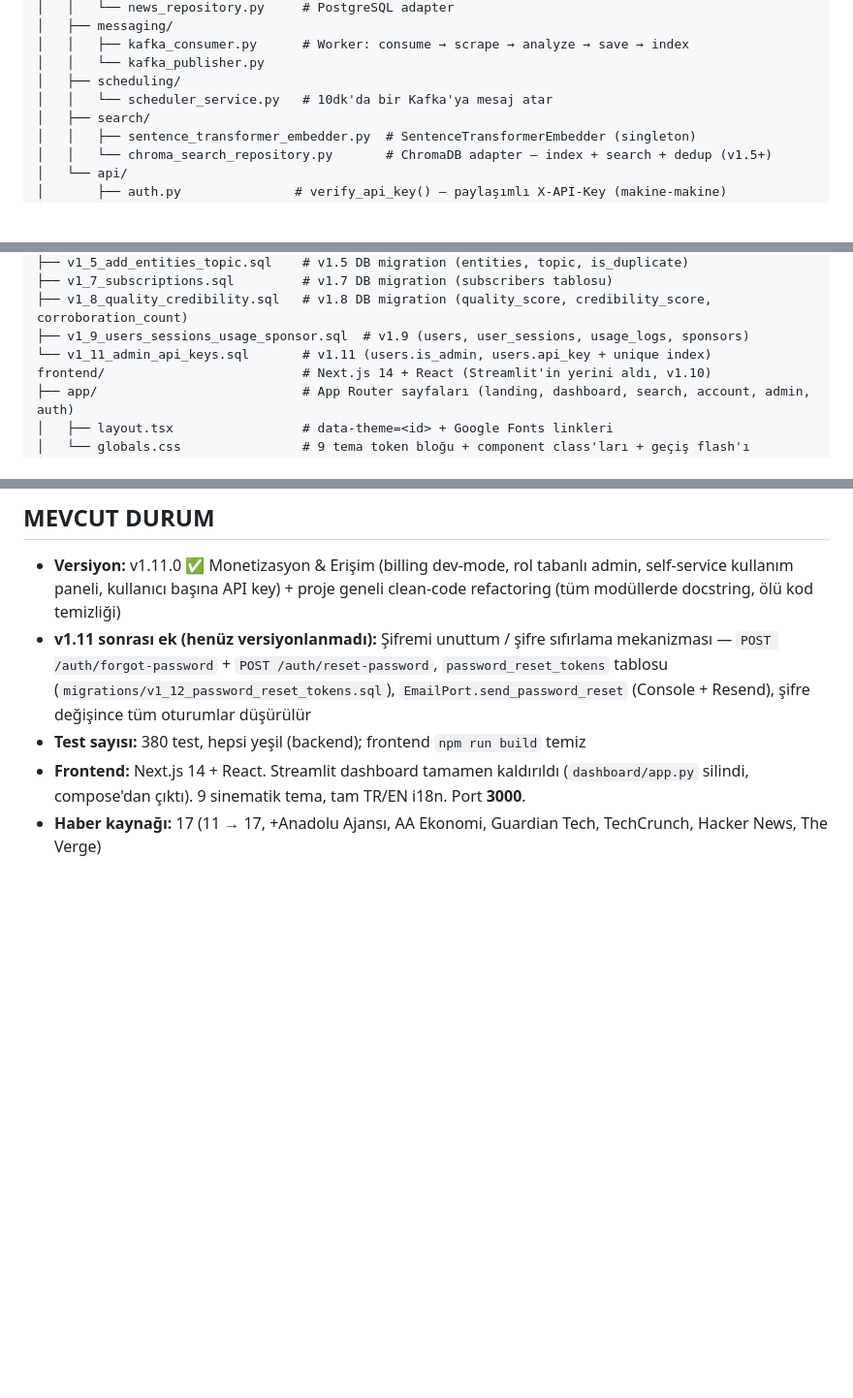
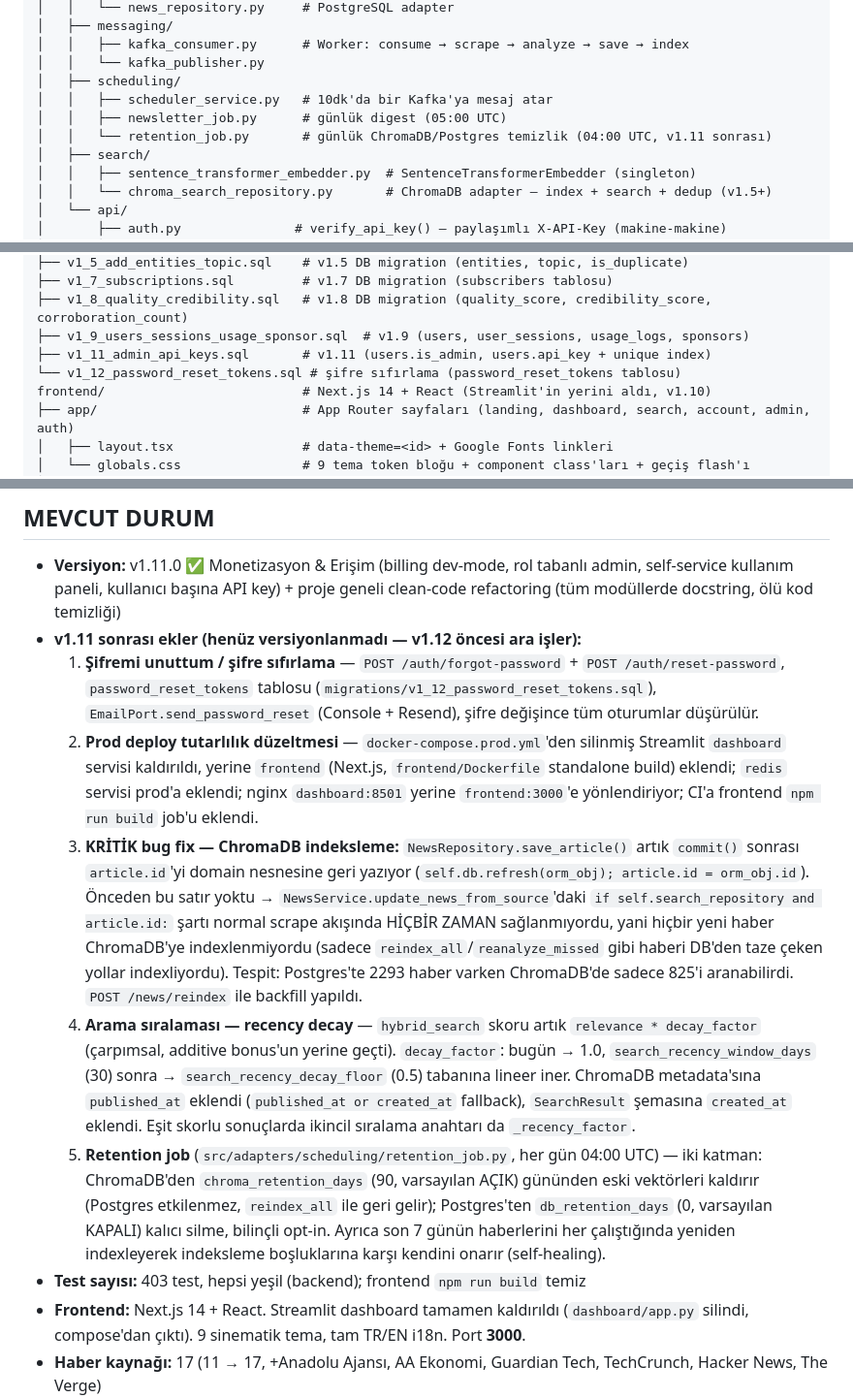
Before and after one commit to MaviMakumba/NexStream-News-Engine, a Markdown page: CLAUDE.md, 3 parts joined by grey strips. Shown at 97% size. Rendered like a GitHub page; blank space fills up the shorter version.

Commit message:
docs: CLAUDE.md guncelle - v1.11 sonrasi 5 ara is + test sayisi
- MEVCUT DURUM: sifre sifirlama, prod deploy tutarlilik duzeltmesi,
  kritik ChromaDB indeksleme bug fix, arama recency siralamasi,
  retention job'un tam ozeti eklendi
- Test sayisi 373 -> 403
- Mimari agacina v1_12_password_reset_tokens.sql, newsletter_job.py,
  retention_job.py eklendi
- Hybrid Search aciklamasi yeni carpimsal decay formulune gore guncellendi
- BILINEN NOTLAR: yeni env var'lar (SEARCH_RECENCY_*, *_RETENTION_DAYS)
  + save_article id-propagation bug'inin dersi eklendi
- SIRADAKI GOREVLER: v1.12'nin henuz baslamadigi acikca isaretlendi

```diff
--- a/CLAUDE.md
+++ b/CLAUDE.md
@@ -44,7 +44,9 @@ src/
 │   │   ├── kafka_consumer.py      # Worker: consume → scrape → analyze → save → index
 │   │   └── kafka_publisher.py
 │   ├── scheduling/
-│   │   └── scheduler_service.py   # 10dk'da bir Kafka'ya mesaj atar
+│   │   ├── scheduler_service.py   # 10dk'da bir Kafka'ya mesaj atar
+│   │   ├── newsletter_job.py      # günlük digest (05:00 UTC)
+│   │   └── retention_job.py       # günlük ChromaDB/Postgres temizlik (04:00 UTC, v1.11 sonrası)
 │   ├── search/
 │   │   ├── sentence_transformer_embedder.py  # SentenceTransformerEmbedder (singleton)
 │   │   └── chroma_search_repository.py       # ChromaDB adapter — index + search + dedup (v1.5+)
@@ -77,7 +79,8 @@ migrations/
 ├── v1_7_subscriptions.sql         # v1.7 DB migration (subscribers tablosu)
 ├── v1_8_quality_credibility.sql   # v1.8 DB migration (quality_score, credibility_score, corroboration_count)
 ├── v1_9_users_sessions_usage_sponsor.sql  # v1.9 (users, user_sessions, usage_logs, sponsors)
-└── v1_11_admin_api_keys.sql       # v1.11 (users.is_admin, users.api_key + unique index)
+├── v1_11_admin_api_keys.sql       # v1.11 (users.is_admin, users.api_key + unique index)
+└── v1_12_password_reset_tokens.sql # şifre sıfırlama (password_reset_tokens tablosu)
 frontend/                          # Next.js 14 + React (Streamlit'in yerini aldı, v1.10)
 ├── app/                           # App Router sayfaları (landing, dashboard, search, account, admin, auth)
 │   ├── layout.tsx                 # data-theme=<id> + Google Fonts linkleri
@@ -189,8 +192,13 @@ Env var: `CHROMA_HOST=chromadb`, `CHROMA_PORT=8000`
 ## MEVCUT DURUM
 
 - **Versiyon:** v1.11.0 ✅ Monetizasyon & Erişim (billing dev-mode, rol tabanlı admin, self-service kullanım paneli, kullanıcı başına API key) + proje geneli clean-code refactoring (tüm modüllerde docstring, ölü kod temizliği)
-- **v1.11 sonrası ek (henüz versiyonlanmadı):** Şifremi unuttum / şifre sıfırlama mekanizması — `POST /auth/forgot-password` + `POST /auth/reset-password`, `password_reset_tokens` tablosu (`migrations/v1_12_password_reset_tokens.sql`), `EmailPort.send_password_reset` (Console + Resend), şifre değişince tüm oturumlar düşürülür
-- **Test sayısı:** 380 test, hepsi yeşil (backend); frontend `npm run build` temiz
+- **v1.11 sonrası ekler (henüz versiyonlanmadı — v1.12 öncesi ara işler):**
+  1. **Şifremi unuttum / şifre sıfırlama** — `POST /auth/forgot-password` + `POST /auth/reset-password`, `password_reset_tokens` tablosu (`migrations/v1_12_password_reset_tokens.sql`), `EmailPort.send_password_reset` (Console + Resend), şifre değişince tüm oturumlar düşürülür.
+  2. **Prod deploy tutarlılık düzeltmesi** — `docker-compose.prod.yml`'den silinmiş Streamlit `dashboard` servisi kaldırıldı, yerine `frontend` (Next.js, `frontend/Dockerfile` standalone build) eklendi; `redis` servisi prod'a eklendi; nginx `dashboard:8501` yerine `frontend:3000`'e yönlendiriyor; CI'a frontend `npm run build` job'u eklendi.
+  3. **KRİTİK bug fix — ChromaDB indeksleme:** `NewsRepository.save_article()` artık `commit()` sonrası `article.id`'yi domain nesnesine geri yazıyor (`self.db.refresh(orm_obj); article.id = orm_obj.id`). Önceden bu satır yoktu → `NewsService.update_news_from_source`'daki `if self.search_repository and article.id:` şartı normal scrape akışında HİÇBİR ZAMAN sağlanmıyordu, yani hiçbir yeni haber ChromaDB'ye indexlenmiyordu (sadece `reindex_all`/`reanalyze_missed` gibi haberi DB'den taze çeken yollar indexliyordu). Tespit: Postgres'te 2293 haber varken ChromaDB'de sadece 825'i aranabilirdi. `POST /news/reindex` ile backfill yapıldı.
+  4. **Arama sıralaması — recency decay** — `hybrid_search` skoru artık `relevance * decay_factor` (çarpımsal, additive bonus'un yerine geçti). `decay_factor`: bugün → 1.0, `search_recency_window_days` (30) sonra → `search_recency_decay_floor` (0.5) tabanına lineer iner. ChromaDB metadata'sına `published_at` eklendi (`published_at or created_at` fallback), `SearchResult` şemasına `created_at` eklendi. Eşit skorlu sonuçlarda ikincil sıralama anahtarı da `_recency_factor`.
+  5. **Retention job** (`src/adapters/scheduling/retention_job.py`, her gün 04:00 UTC) — iki katman: ChromaDB'den `chroma_retention_days` (90, varsayılan AÇIK) gününden eski vektörleri kaldırır (Postgres etkilenmez, `reindex_all` ile geri gelir); Postgres'ten `db_retention_days` (0, varsayılan KAPALI) kalıcı silme, bilinçli opt-in. Ayrıca son 7 günün haberlerini her çalıştığında yeniden indexleyerek indeksleme boşluklarına karşı kendini onarır (self-healing).
+- **Test sayısı:** 403 test, hepsi yeşil (backend); frontend `npm run build` temiz
 - **Frontend:** Next.js 14 + React. Streamlit dashboard tamamen kaldırıldı (`dashboard/app.py` silindi, compose'dan çıktı). 9 sinematik tema, tam TR/EN i18n. Port **3000**.
 - **Haber kaynağı:** 17 (11 → 17, +Anadolu Ajansı, AA Ekonomi, Guardian Tech, TechCrunch, Hacker News, The Verge)
 - **CI/CD:** GitHub Actions — push/PR on main, postgres:15 service, `python -m pytest`
```
Also changed, not shown: other parts of CLAUDE.md (+5 -1 lines).
